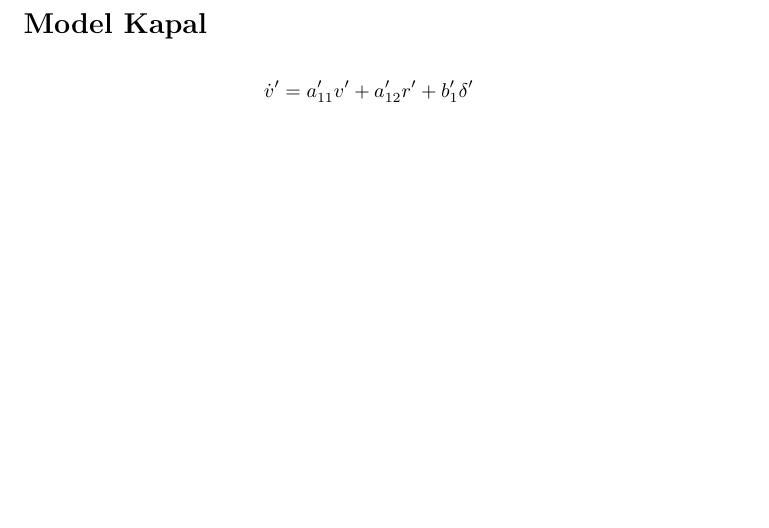
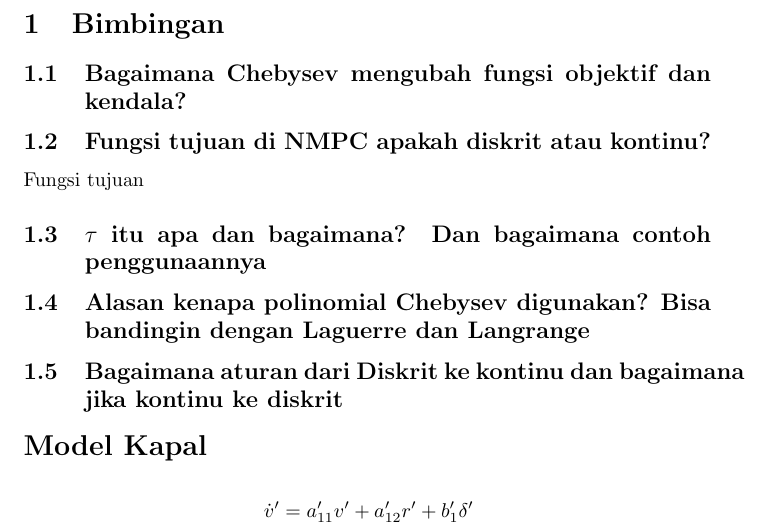
Before and after one commit to situmorrow/Coba-Chebysev, a LaTeX document (coba-coba/latex/coba-coba.tex): part of page 1 of 10, cut at the place of the change, the shorter picture padded with empty space. Compiled offline with pdfLaTeX.

Commit message:
edit: new sub section bimbingan

```diff
--- a/coba-coba/latex/coba-coba.tex
+++ b/coba-coba/latex/coba-coba.tex
@@ -9,6 +9,13 @@
 \graphicspath{{../gambar/}}
 
 \begin{document}
+\section{Bimbingan}
+\subsection{Bagaimana Chebysev mengubah fungsi objektif dan kendala?}
+\subsection{Fungsi tujuan di NMPC apakah diskrit atau kontinu?}
+Fungsi tujuan
+\subsection{$\tau$ itu apa dan bagaimana? Dan bagaimana contoh penggunaannya}
+\subsection{Alasan kenapa polinomial Chebysev digunakan? Bisa bandingin dengan Laguerre dan Langrange}
+\subsection{Bagaimana aturan dari Diskrit ke kontinu dan bagaimana jika kontinu ke diskrit}
 
 \section*{Model Kapal}
 
```
Also changed, not shown: coba-coba/latex/coba-coba.pdf, 5 other files.
